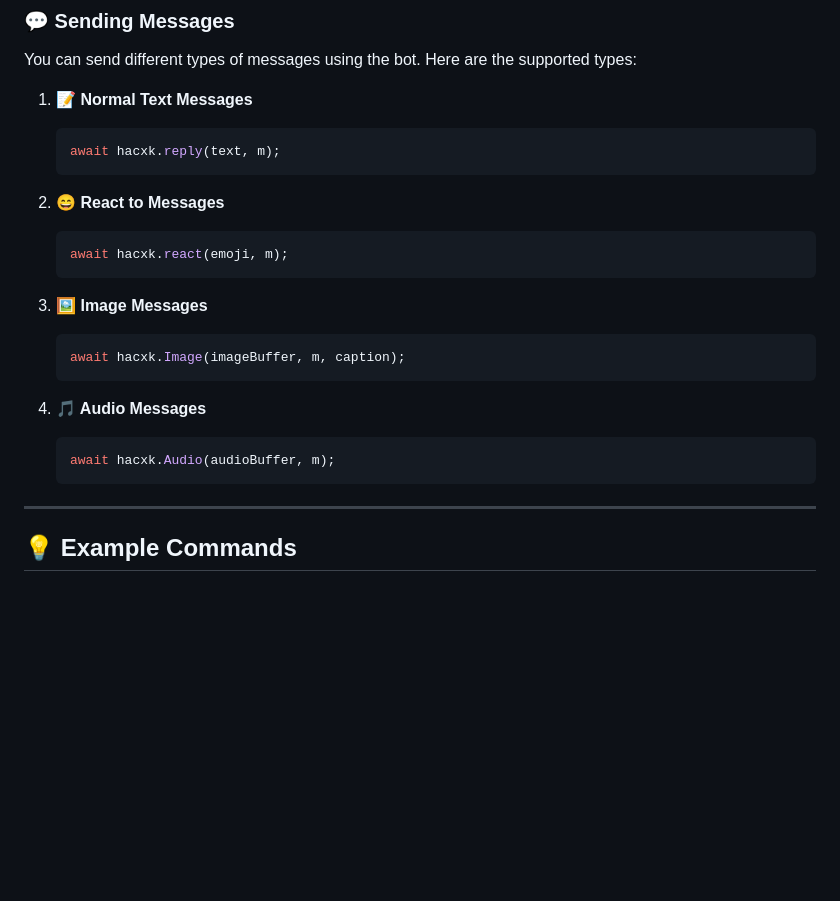
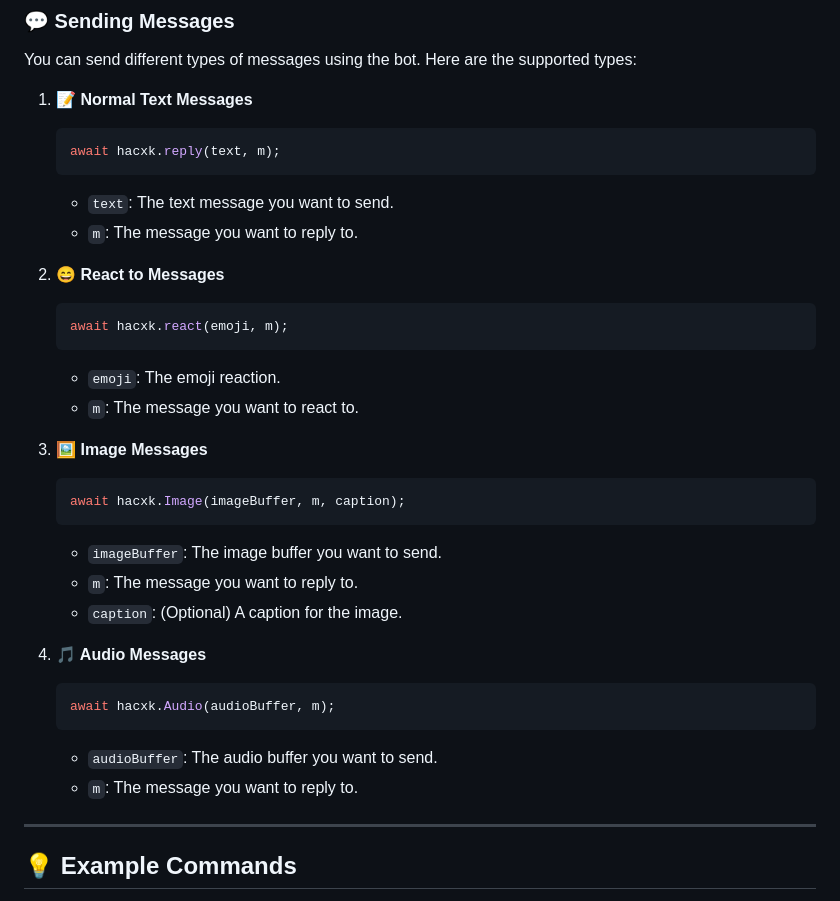
Before and after one commit to Timvane-coder/Edge, a Markdown page: README.md, the part around the change. Drawn GitHub-style; blank space fills up the shorter version.

````diff
--- a/README.md
+++ b/README.md
@@ -68,20 +68,33 @@ You can send different types of messages using the bot. Here are the supported t
    await hacxk.reply(text, m);
    ```
 
+      - `text`: The text message you want to send.
+   - `m`: The message you want to reply to.
+
 2. **😄 React to Messages**
    ```javascript
    await hacxk.react(emoji, m);
    ```
+
+     - `emoji`: The emoji reaction.
+   - `m`: The message you want to react to.
 
 3. **🖼️ Image Messages**
    ```javascript
    await hacxk.Image(imageBuffer, m, caption);
    ```
 
+      - `imageBuffer`: The image buffer you want to send.
+   - `m`: The message you want to reply to.
+   - `caption`: (Optional) A caption for the image.
+
 4. **🎵 Audio Messages**
    ```javascript
    await hacxk.Audio(audioBuffer, m);
    ```
+
+      - `audioBuffer`: The audio buffer you want to send.
+   - `m`: The message you want to reply to.
 
 ---
 
````
